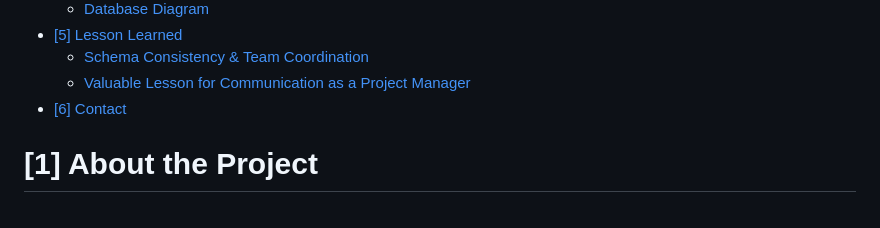
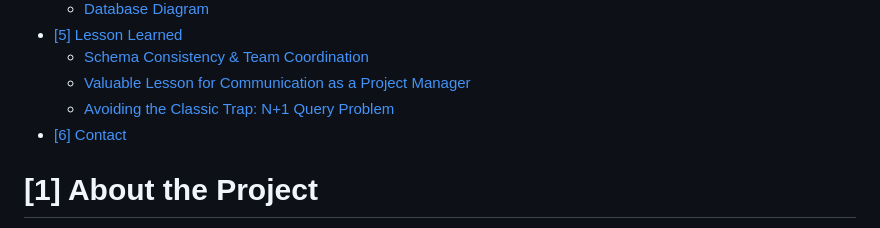
Before and after one commit to NiceKim/Encore-Wat-Streams, a Markdown page: README.md, the part around the change. GitHub-like rendering.

```diff
--- a/README.md
+++ b/README.md
@@ -25,6 +25,7 @@
 - [[5] Lesson Learned](#5-lesson-learned)
   - [Schema Consistency & Team Coordination](#-schema-consistency--team-coordination)
   - [Valuable Lesson for Communication as a Project Manager](#-valuable-lesson-for-communication-as-a-project-manager)
+  - [Avoiding the Classic Trap: N+1 Query Problem](#-avoiding-the-classic-trap-n1-query-problem)
 - [[6] Contact](#6-contact)
 
 # [1] About the Project
```
